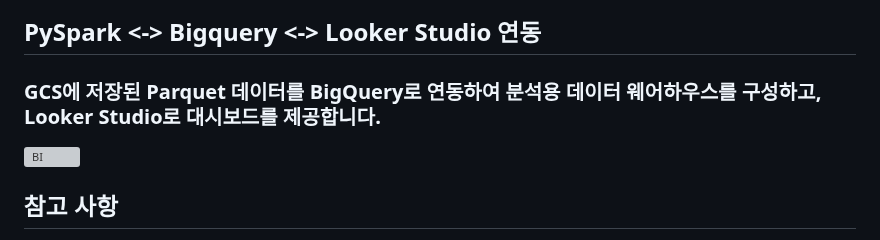
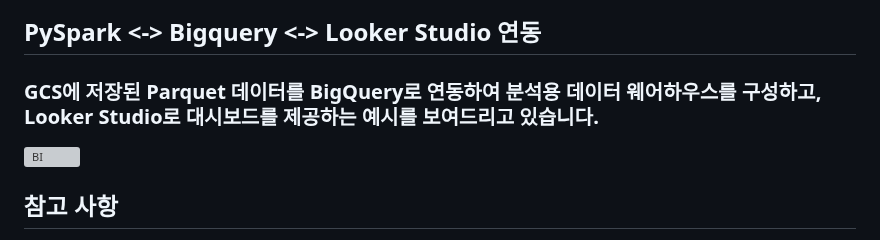
Before and after one commit to pigbbong/weatherProject, a Markdown page: README.md, the part around the change. Rendered like a GitHub page; grey boxes are pictures that could not be loaded.

```diff
--- a/README.md
+++ b/README.md
@@ -140,7 +140,7 @@ AWS EC2 환경에서 운영됩니다.
 ![GCS](https://github.com/user-attachments/assets/f5d22a20-c831-4c57-bb4d-e67cd21c83ce)
 
 ## PySpark <-> Bigquery <-> Looker Studio 연동
-### GCS에 저장된 Parquet 데이터를 BigQuery로 연동하여 분석용 데이터 웨어하우스를 구성하고, Looker Studio로 대시보드를 제공합니다.
+### GCS에 저장된 Parquet 데이터를 BigQuery로 연동하여 분석용 데이터 웨어하우스를 구성하고, Looker Studio로 대시보드를 제공하는 예시를 보여드리고 있습니다.
 ![BI](https://github.com/user-attachments/assets/141a6f3d-068c-4200-8408-97d7b29a9599)
 
 ## 참고 사항
```
